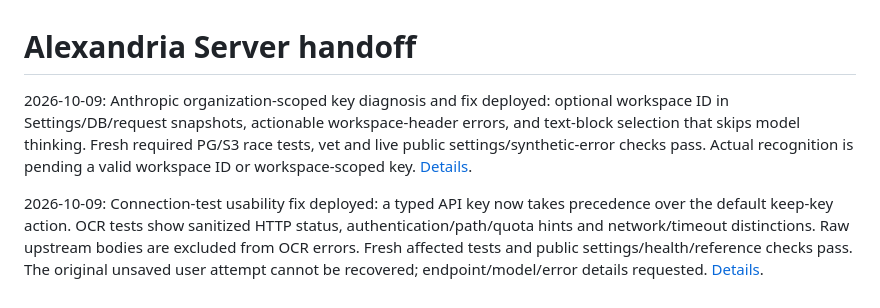
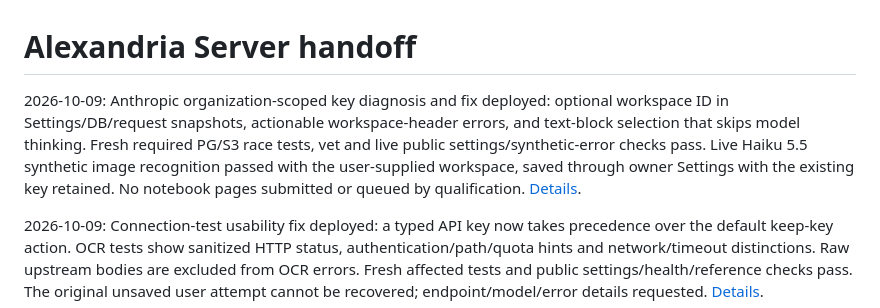
Before and after one commit to jdkruzr/AragoniteAlexandriaServer, a Markdown page: docs/current-state.md, the part around the change. GitHub-like rendering.

```diff
--- a/docs/current-state.md
+++ b/docs/current-state.md
@@ -1,6 +1,6 @@
 # Alexandria Server handoff
 
-2026-10-09: Anthropic organization-scoped key diagnosis and fix deployed: optional workspace ID in Settings/DB/request snapshots, actionable workspace-header errors, and text-block selection that skips model thinking. Fresh required PG/S3 race tests, vet and live public settings/synthetic-error checks pass. Actual recognition is pending a valid workspace ID or workspace-scoped key. [Details](provider-settings.md#anthropic-workspace-authentication-and-response-blocks-2026-10-09).
+2026-10-09: Anthropic organization-scoped key diagnosis and fix deployed: optional workspace ID in Settings/DB/request snapshots, actionable workspace-header errors, and text-block selection that skips model thinking. Fresh required PG/S3 race tests, vet and live public settings/synthetic-error checks pass. Live Haiku 5.5 synthetic image recognition passed with the user-supplied workspace, saved through owner Settings with the existing key retained. No notebook pages submitted or queued by qualification. [Details](provider-settings.md#anthropic-workspace-authentication-and-response-blocks-2026-10-09).
 
 2026-10-09: Connection-test usability fix deployed: a typed API key now takes precedence over the default keep-key action. OCR tests show sanitized HTTP status, authentication/path/quota hints and network/timeout distinctions. Raw upstream bodies are excluded from OCR errors. Fresh affected tests and public settings/health/reference checks pass. The original unsaved user attempt cannot be recovered; endpoint/model/error details requested. [Details](provider-settings.md#connection-test-follow-up-2026-10-09).
 
```
Also changed, not shown: docs/provider-settings.md (+7 -3 lines).
